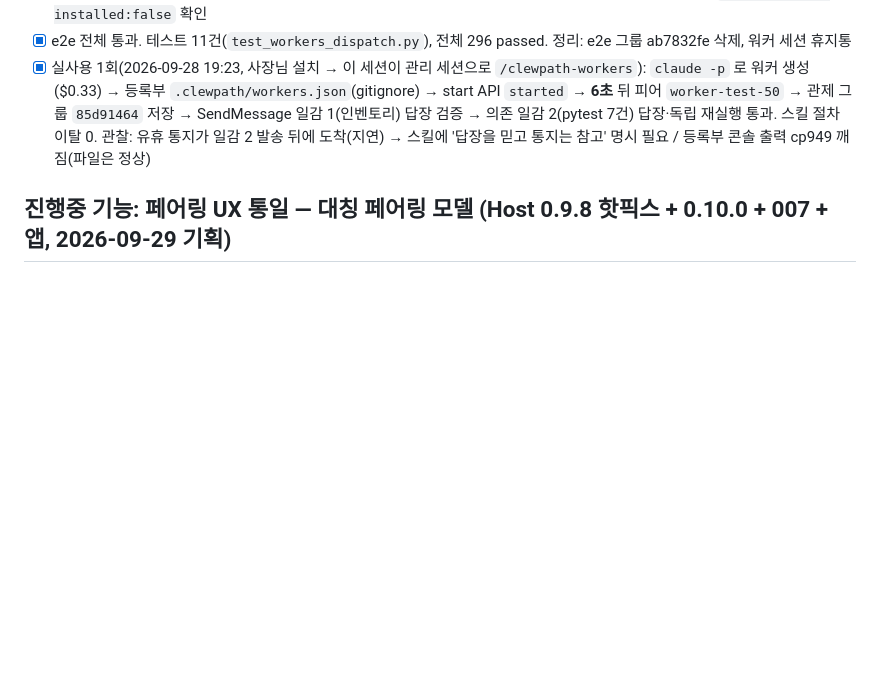
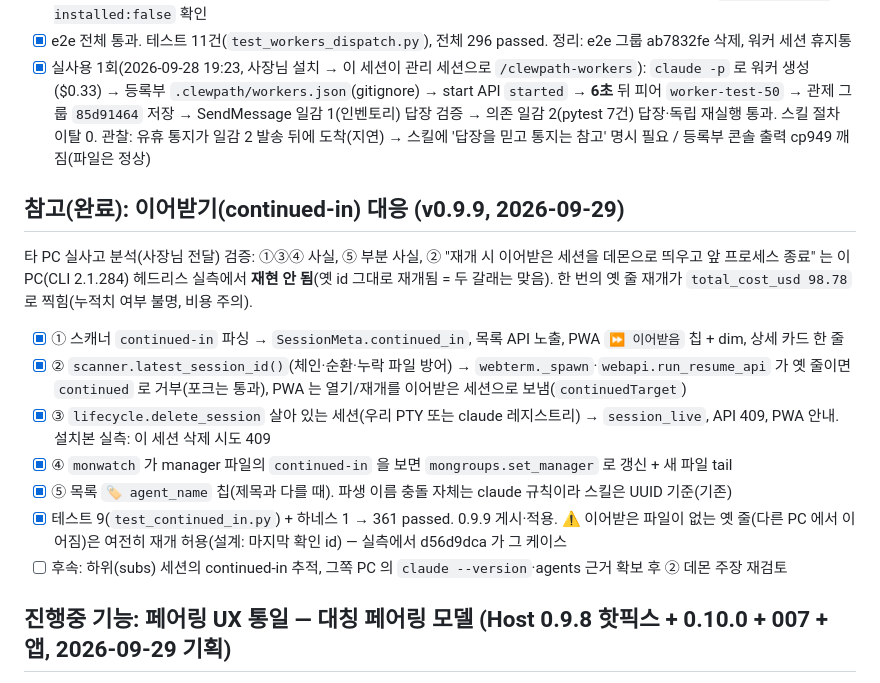
Before and after one commit to slpy22/clewpath, a Markdown page: TODOS.md, the part around the change. Drawn GitHub-style; blank space fills up the shorter version.

Commit message:
docs(todos): 0.9.9 이어받기 대응 기록(분석문 검증 결과 포함)
Co-Authored-By: Claude Fable 5.1 <noreply@anthropic.com>

```diff
--- a/TODOS.md
+++ b/TODOS.md
@@ -20,6 +20,18 @@
 - [x] 스킬 설치: `skillinstall.py` + `GET /api/owner/skills/workers` / `POST …/install`(로컬 전용, overwrite 재확인) + 설정 "📦 워커 스킬 설치" 확인창. CLAUDE.md 예외 등록. 가드 `test_no_skill_install_on_startup`(기동·상태 조회는 파일 생성 없음). ⚠ 실제 설치는 사장님이 설정 화면에서 버튼으로(원칙상 제가 대신 누르지 않음) — 설치본 상태 조회 `bundled:true, installed:false` 확인
 - [x] e2e 전체 통과. 테스트 11건(`test_workers_dispatch.py`), 전체 296 passed. 정리: e2e 그룹 ab7832fe 삭제, 워커 세션 휴지통
 - [x] 실사용 1회(2026-09-28 19:23, 사장님 설치 → 이 세션이 관리 세션으로 `/clewpath-workers`): `claude -p` 로 워커 생성($0.33) → 등록부 `.clewpath/workers.json`(gitignore) → start API `started` → **6초** 뒤 피어 `worker-test-50` → 관제 그룹 `85d91464` 저장 → SendMessage 일감 1(인벤토리) 답장 검증 → 의존 일감 2(pytest 7건) 답장·독립 재실행 통과. 스킬 절차 이탈 0. 관찰: 유휴 통지가 일감 2 발송 뒤에 도착(지연) → 스킬에 '답장을 믿고 통지는 참고' 명시 필요 / 등록부 콘솔 출력 cp949 깨짐(파일은 정상)
+
+## 참고(완료): 이어받기(continued-in) 대응 (v0.9.9, 2026-09-29)
+
+타 PC 실사고 분석(사장님 전달) 검증: ①③④ 사실, ⑤ 부분 사실, ② "재개 시 이어받은 세션을 데몬으로 띄우고 앞 프로세스 종료" 는
+이 PC(CLI 2.1.284) 헤드리스 실측에서 **재현 안 됨**(옛 id 그대로 재개됨 = 두 갈래는 맞음). 한 번의 옛 줄 재개가 `total_cost_usd 98.78` 로 찍힘(누적치 여부 불명, 비용 주의).
+- [x] ① 스캐너 `continued-in` 파싱 → `SessionMeta.continued_in`, 목록 API 노출, PWA `⏩ 이어받음` 칩 + dim, 상세 카드 한 줄
+- [x] ② `scanner.latest_session_id()`(체인·순환·누락 파일 방어) → `webterm._spawn`·`webapi.run_resume_api` 가 옛 줄이면 `continued` 로 거부(포크는 통과), PWA 는 열기/재개를 이어받은 세션으로 보냄(`continuedTarget`)
+- [x] ③ `lifecycle.delete_session` 살아 있는 세션(우리 PTY 또는 claude 레지스트리) → `session_live`, API 409, PWA 안내. 설치본 실측: 이 세션 삭제 시도 409
+- [x] ④ `monwatch` 가 manager 파일의 `continued-in` 을 보면 `mongroups.set_manager` 로 갱신 + 새 파일 tail
+- [x] ⑤ 목록 `🏷 agent_name` 칩(제목과 다를 때). 파생 이름 충돌 자체는 claude 규칙이라 스킬은 UUID 기준(기존)
+- [x] 테스트 9(`test_continued_in.py`) + 하네스 1 → 361 passed. 0.9.9 게시·적용. ⚠ 이어받은 파일이 없는 옛 줄(다른 PC 에서 이어짐)은 여전히 재개 허용(설계: 마지막 확인 id) — 실측에서 d56d9dca 가 그 케이스
+- [ ] 후속: 하위(subs) 세션의 continued-in 추적, 그쪽 PC 의 `claude --version`·agents 근거 확보 후 ② 데몬 주장 재검토
 
 ## 진행중 기능: 페어링 UX 통일 — 대칭 페어링 모델 (Host 0.9.8 핫픽스 + 0.10.0 + 007 + 앱, 2026-09-29 기획)
 
```
